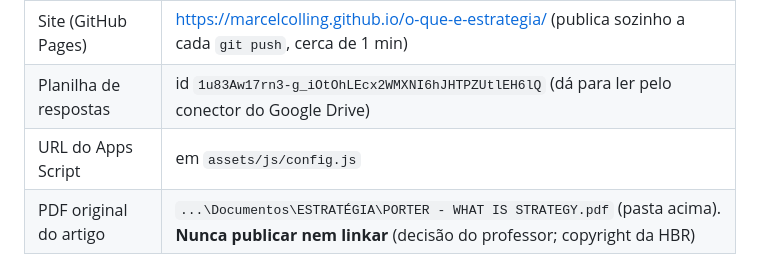
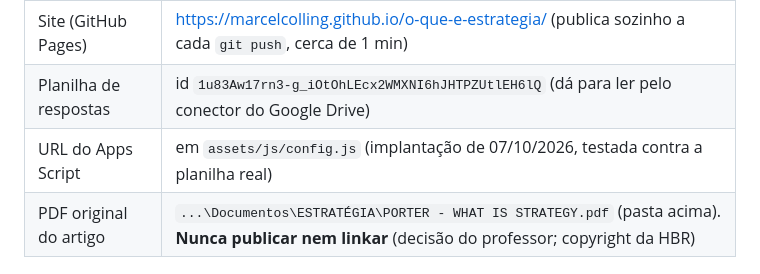
Before and after one commit to marcelcolling/o-que-e-estrategia, a Markdown page: CLAUDE.md, the part around the change. GitHub-like rendering.

Commit message:
Atualiza CLAUDE.md: planilha conectada
Co-Authored-By: Claude Opus 5.5 <noreply@anthropic.com>

```diff
--- a/CLAUDE.md
+++ b/CLAUDE.md
@@ -12,7 +12,7 @@ O núcleo (sessão, salvamento, planilha, testes) veio do portal "Vieses e Decis
 | GitHub | https://github.com/marcelcolling/o-que-e-estrategia (público) |
 | Site (GitHub Pages) | https://marcelcolling.github.io/o-que-e-estrategia/ (publica sozinho a cada `git push`, cerca de 1 min) |
 | Planilha de respostas | id `1u83Aw17rn3-g_iOtOhLEcx2WMXNI6hJHTPZUtlEH6lQ` (dá para ler pelo conector do Google Drive) |
-| URL do Apps Script | em `assets/js/config.js` |
+| URL do Apps Script | em `assets/js/config.js` (implantação de 07/10/2026, testada contra a planilha real) |
 | PDF original do artigo | `...\Documentos\ESTRATÉGIA\PORTER - WHAT IS STRATEGY.pdf` (pasta acima). **Nunca publicar nem linkar** (decisão do professor; copyright da HBR) |
 
 ## Decisões do professor (não reverter sem perguntar)
```
